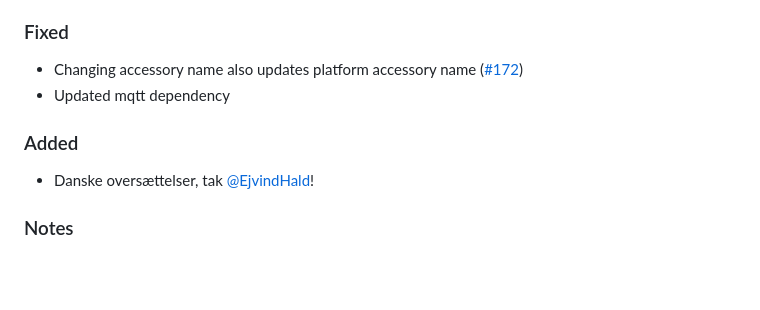
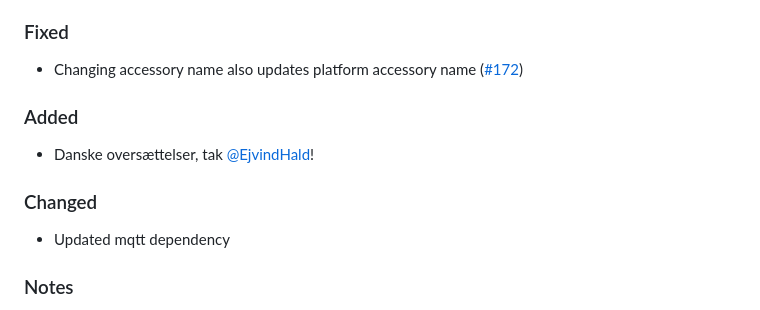
Before and after one commit to mpatfield/homebridge-easy-mqtt, a Markdown page: CHANGELOG.md, the part around the change. Drawn GitHub-style; blank space fills up the shorter version.

```diff
--- a/CHANGELOG.md
+++ b/CHANGELOG.md
@@ -9,10 +9,12 @@ I recently created a new [Wiki](https://github.com/mpatfield/homebridge-easy-mqt
 
 ### Fixed
 - Changing accessory name also updates platform accessory name ([#172](https://github.com/mpatfield/homebridge-easy-mqtt/issues/172))
-- Updated mqtt dependency
 
 ### Added
 - Danske oversættelser, tak [@EjvindHald](https://github.com/sponsors/EjvindHald)!
+
+### Changed
+- Updated mqtt dependency
 
 ### Notes
 Would you like to see Homebridge Easy MQTT in your language? Please consider [getting involved](https://github.com/mpatfield/homebridge-easy-mqtt/issues/4). No coding experience required!
```
